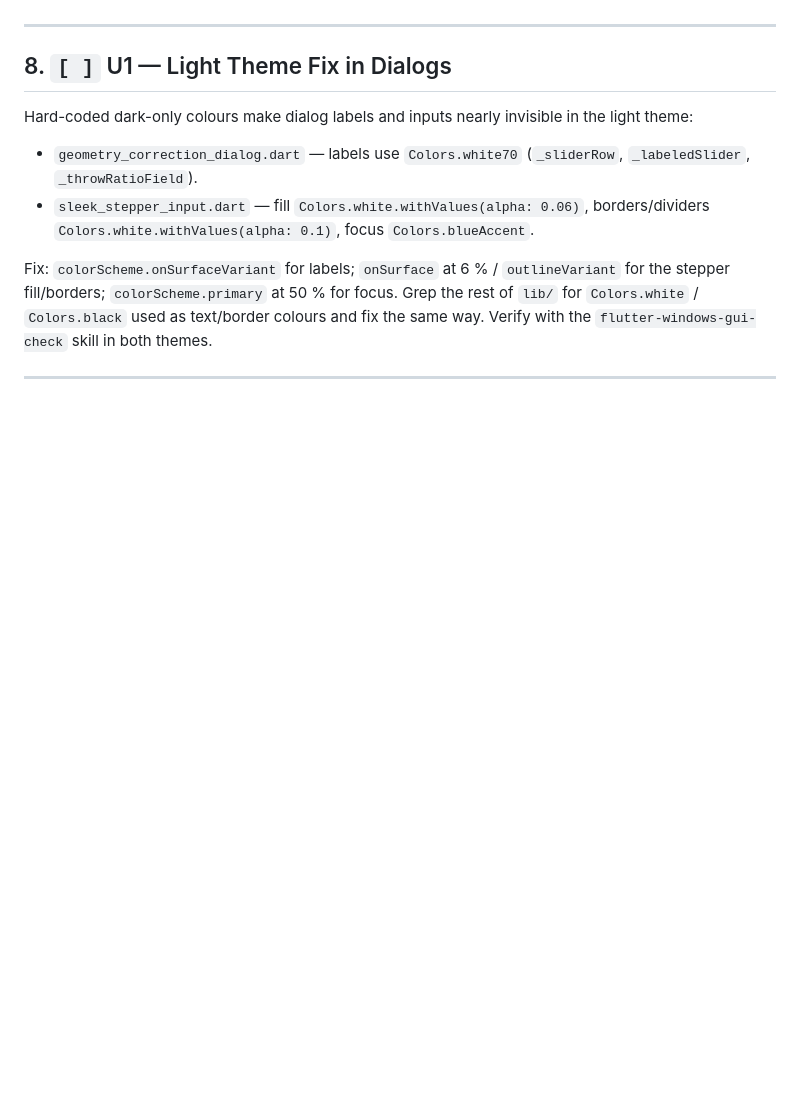
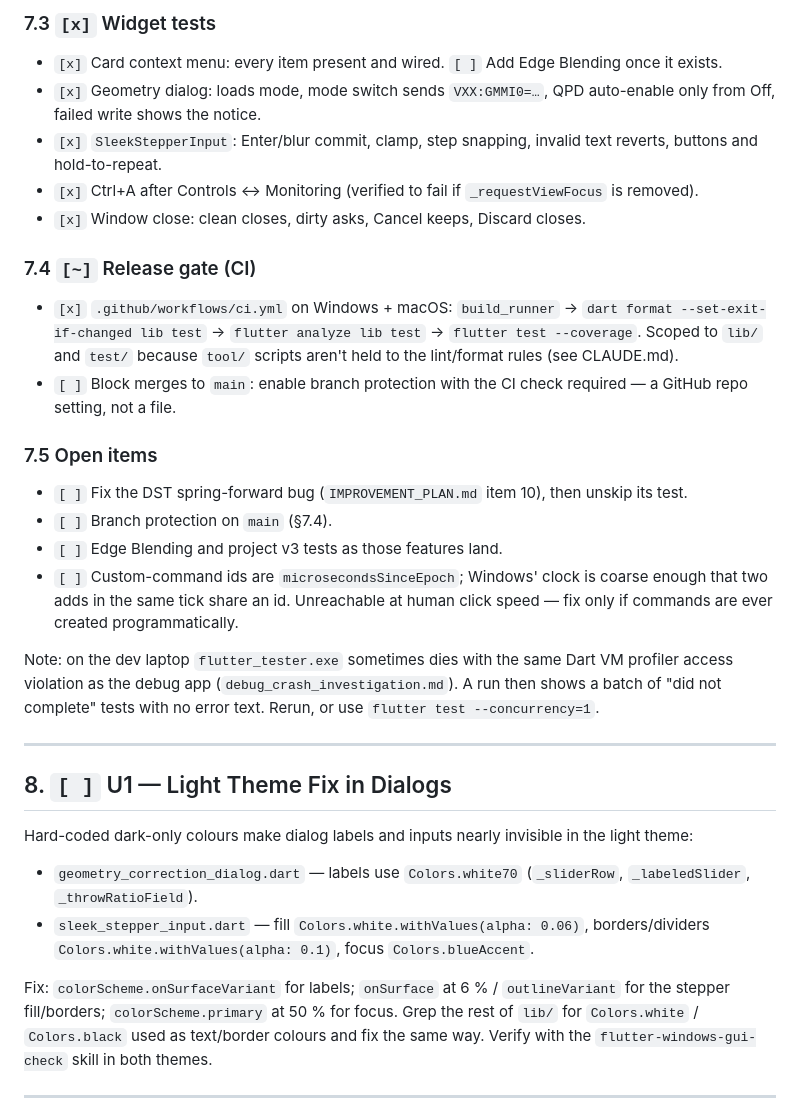
Before and after one commit to zap-syr/projector-grid, a Markdown page: plan/ROADMAP_PLAN.md, the part around one of its changes. Drawn GitHub-style; blank space fills up the shorter version.

Commit message:
docs: update R6 plan status and test guidance

```diff
--- a/plan/ROADMAP_PLAN.md
+++ b/plan/ROADMAP_PLAN.md
@@ -791,3 +797,31 @@ Requires `PanasonicProtocolService` to be injectable (a provider, or constructor
+### 7.3 `[x]` Widget tests
+- `[x]` Card context menu: every item present and wired. `[ ]` Add Edge Blending once it exists.
+- `[x]` Geometry dialog: loads mode, mode switch sends `VXX:GMMI0=…`, QPD auto-enable only
+  from Off, failed write shows the notice.
+- `[x]` `SleekStepperInput`: Enter/blur commit, clamp, step snapping, invalid text reverts,
+  buttons and hold-to-repeat.
+- `[x]` Ctrl+A after Controls ↔ Monitoring (verified to fail if `_requestViewFocus` is removed).
+- `[x]` Window close: clean closes, dirty asks, Cancel keeps, Discard closes.
+
+### 7.4 `[~]` Release gate (CI)
+- `[x]` `.github/workflows/ci.yml` on Windows + macOS: `build_runner` →
+  `dart format --set-exit-if-changed lib test` → `flutter analyze lib test` →
+  `flutter test --coverage`. Scoped to `lib/` and `test/` because `tool/` scripts aren't held
+  to the lint/format rules (see CLAUDE.md).
+- `[ ]` Block merges to `main`: enable branch protection with the CI check required — a
+  GitHub repo setting, not a file.
+
+### 7.5 Open items
+- `[ ]` Fix the DST spring-forward bug (`IMPROVEMENT_PLAN.md` item 10), then unskip its test.
+- `[ ]` Branch protection on `main` (§7.4).
+- `[ ]` Edge Blending and project v3 tests as those features land.
+- `[ ]` Custom-command ids are `microsecondsSinceEpoch`; Windows' clock is coarse enough that
+  two adds in the same tick share an id. Unreachable at human click speed — fix only if
+  commands are ever created programmatically.
+
+Note: on the dev laptop `flutter_tester.exe` sometimes dies with the same Dart VM profiler
+access violation as the debug app (`debug_crash_investigation.md`). A run then shows a batch of
+"did not complete" tests with no error text. Rerun, or use `flutter test --concurrency=1`.
 
 ---
 
```
Also changed, not shown: other parts of plan/ROADMAP_PLAN.md (+55 -49 lines), plan/IMPROVEMENT_PLAN.md (+3 -0 lines).
